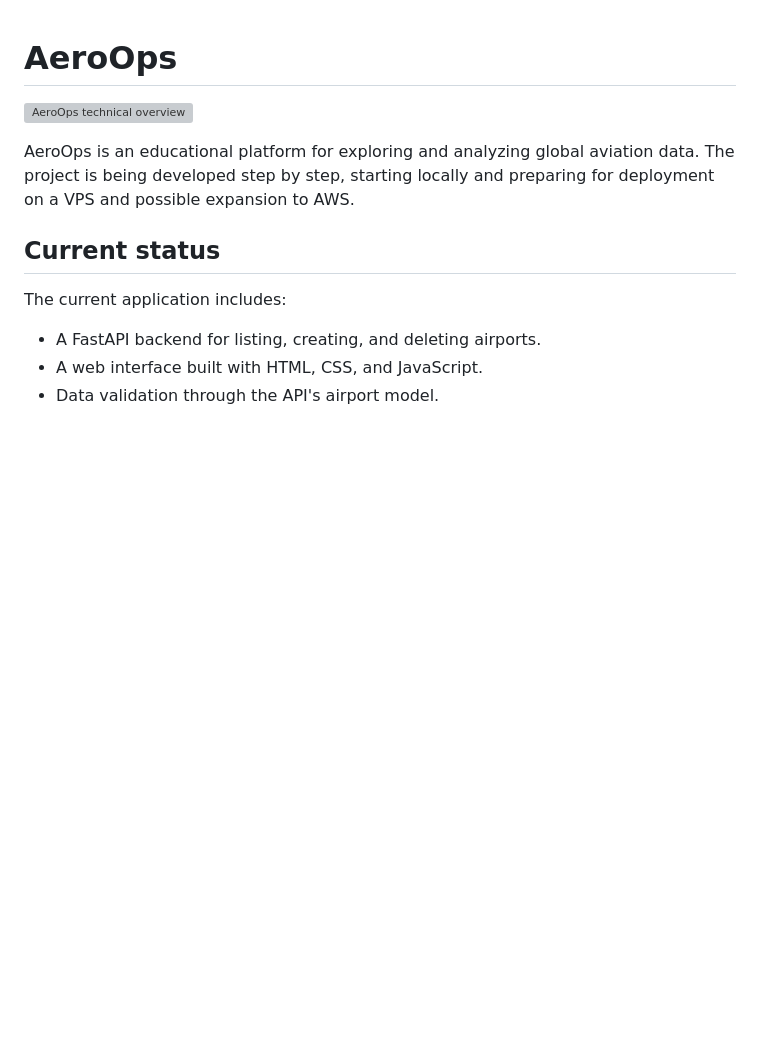
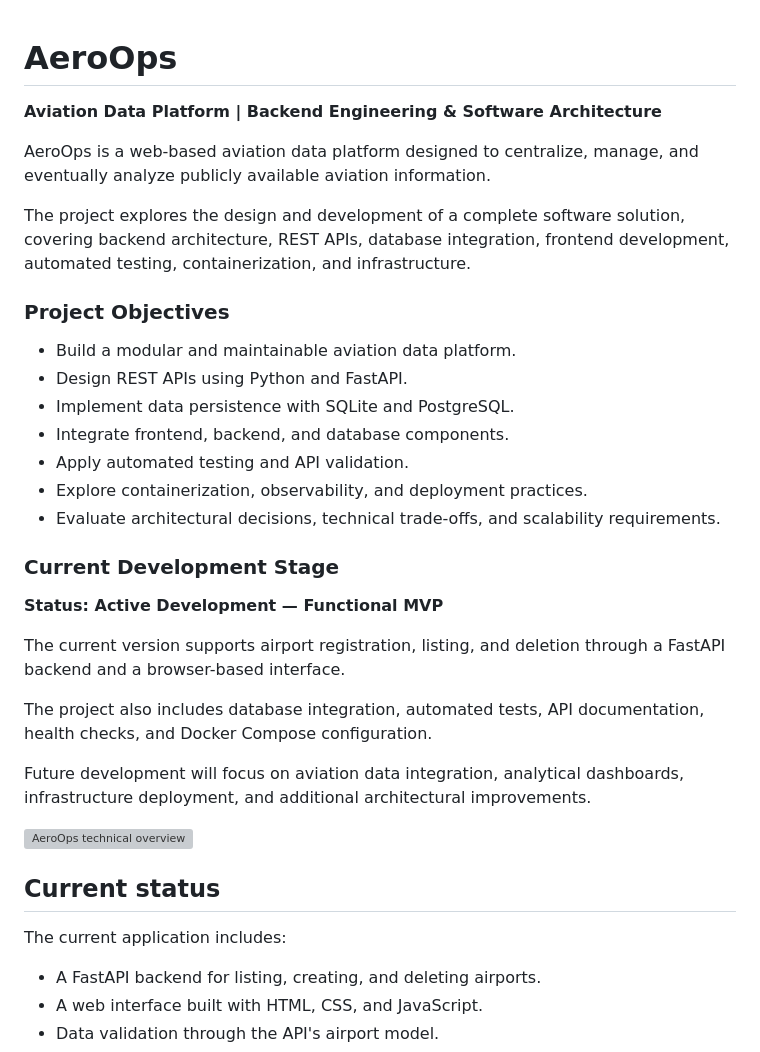
Before and after one commit to rodrigohvf-aut/aeroops, a Markdown page: README.md, the part around the change. Drawn GitHub-style; blank space fills up the shorter version; grey boxes are pictures that could not be loaded.

Commit message:
docs: improve README introduction, project objectives and development status

```diff
--- a/README.md
+++ b/README.md
@@ -1,8 +1,32 @@
 # AeroOps
 
+**Aviation Data Platform | Backend Engineering & Software Architecture**
+
+AeroOps is a web-based aviation data platform designed to centralize, manage, and eventually analyze publicly available aviation information.
+
+The project explores the design and development of a complete software solution, covering backend architecture, REST APIs, database integration, frontend development, automated testing, containerization, and infrastructure.
+
+### Project Objectives
+
+- Build a modular and maintainable aviation data platform.
+- Design REST APIs using Python and FastAPI.
+- Implement data persistence with SQLite and PostgreSQL.
+- Integrate frontend, backend, and database components.
+- Apply automated testing and API validation.
+- Explore containerization, observability, and deployment practices.
+- Evaluate architectural decisions, technical trade-offs, and scalability requirements.
+
+### Current Development Stage
+
+**Status: Active Development — Functional MVP**
+
+The current version supports airport registration, listing, and deletion through a FastAPI backend and a browser-based interface.
+
+The project also includes database integration, automated tests, API documentation, health checks, and Docker Compose configuration.
+
+Future development will focus on aviation data integration, analytical dashboards, infrastructure deployment, and additional architectural improvements.
+
 ![AeroOps technical overview](docs/aeroops-overview.jpg)
-
-AeroOps is an educational platform for exploring and analyzing global aviation data. The project is being developed step by step, starting locally and preparing for deployment on a VPS and possible expansion to AWS.
 
 ## Current status
 
```
